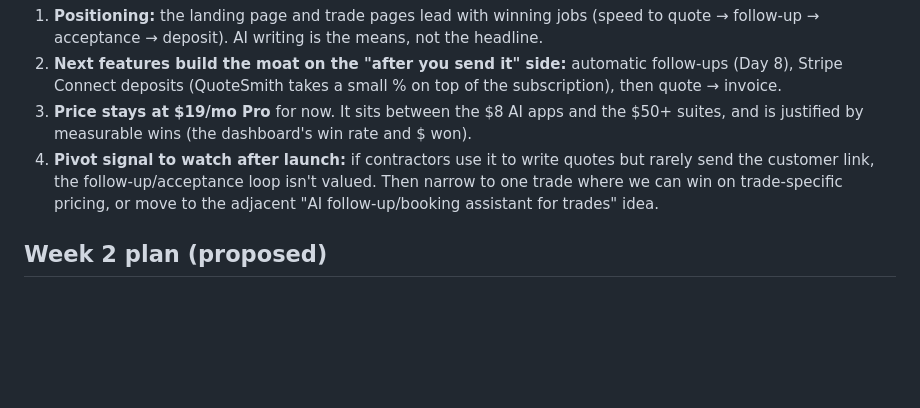
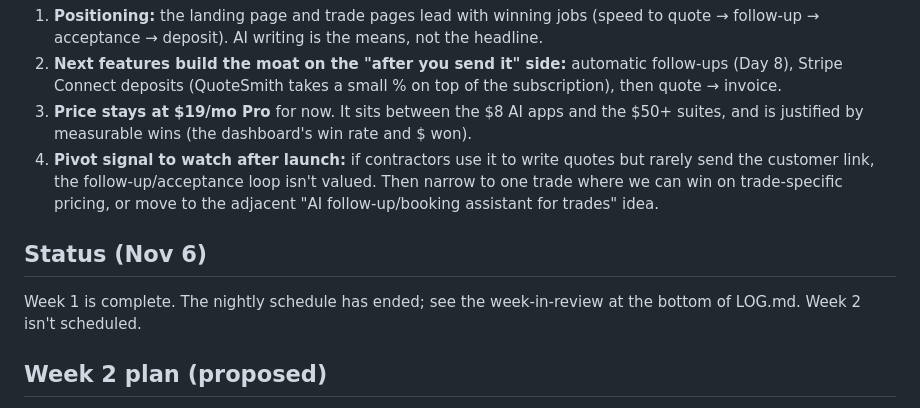
Before and after one commit to angadbajaj/hello-world, a Markdown page: ROADMAP.md, the part around the change. GitHub-like rendering; blank space fills up the shorter version.

```diff
--- a/ROADMAP.md
+++ b/ROADMAP.md
@@ -47,6 +47,9 @@ gets a link they can accept on their phone.
 3. **Price stays at $19/mo Pro** for now. It sits between the $8 AI apps and the $50+ suites, and is justified by measurable wins (the dashboard's win rate and $ won).
 4. **Pivot signal to watch after launch:** if contractors use it to write quotes but rarely send the customer link, the follow-up/acceptance loop isn't valued. Then narrow to one trade where we can win on trade-specific pricing, or move to the adjacent "AI follow-up/booking assistant for trades" idea.
 
+## Status (Nov 6)
+Week 1 is complete. The nightly schedule has ended; see the week-in-review at the bottom of LOG.md. Week 2 isn't scheduled.
+
 ## Week 2 plan (proposed)
 - Stripe Connect deposits (platform fee), replacing "paste your own payment link"
 - Quote → invoice in one tap after the job
```
Also changed, not shown: LOG.md (+32 -0 lines).
